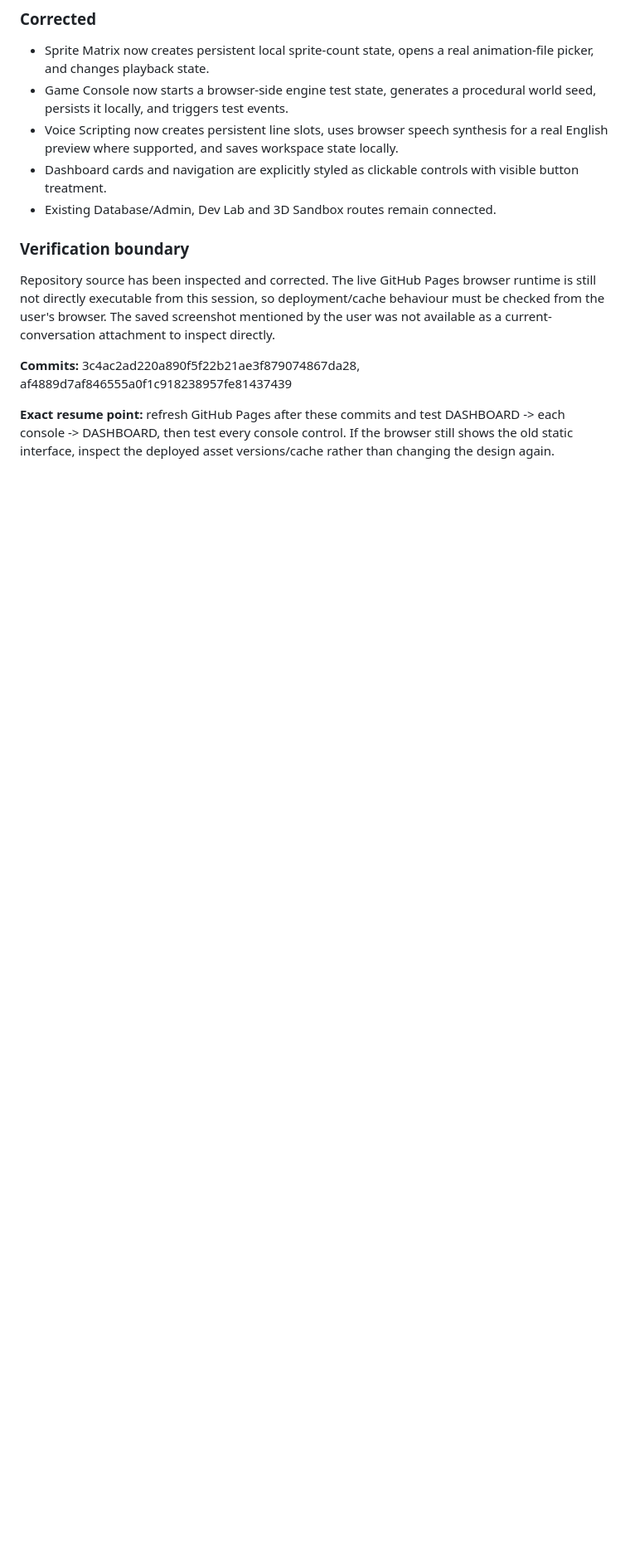
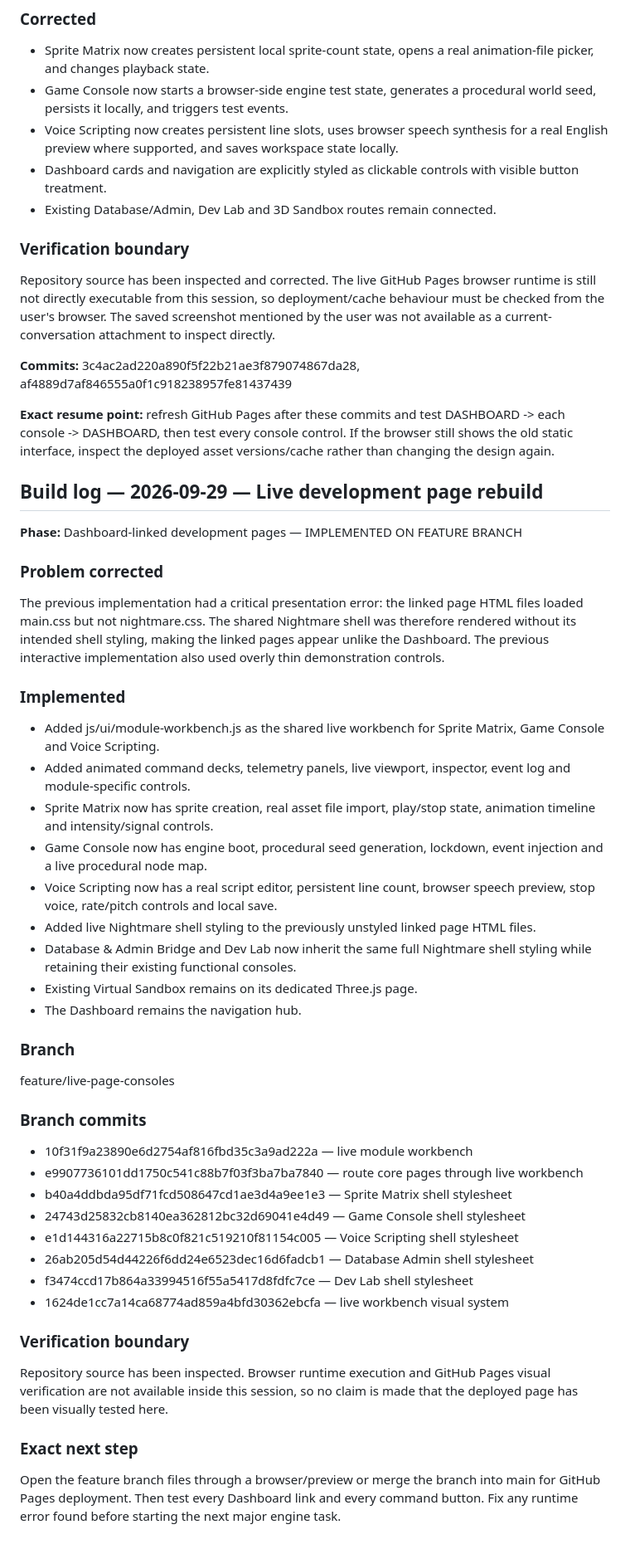
Before and after one commit to doretradinguk-cyber/project-nightmare-game-engine, a Markdown page: docs/HANDOVER.md, the part around the change. Shown at 83% size. GitHub-like rendering; blank space fills up the shorter version.

Commit message:
Record live development page rebuild handover

```diff
--- a/docs/HANDOVER.md
+++ b/docs/HANDOVER.md
@@ -174,3 +174,40 @@ Repository source has been inspected and corrected. The live GitHub Pages browse
 **Commits:** 3c4ac2ad220a890f5f22b21ae3f879074867da28, af4889d7af846555a0f1c918238957fe81437439
 
 **Exact resume point:** refresh GitHub Pages after these commits and test DASHBOARD -> each console -> DASHBOARD, then test every console control. If the browser still shows the old static interface, inspect the deployed asset versions/cache rather than changing the design again.
+
+## Build log — 2026-09-29 — Live development page rebuild
+
+**Phase:** Dashboard-linked development pages — IMPLEMENTED ON FEATURE BRANCH
+
+### Problem corrected
+The previous implementation had a critical presentation error: the linked page HTML files loaded main.css but not nightmare.css. The shared Nightmare shell was therefore rendered without its intended shell styling, making the linked pages appear unlike the Dashboard. The previous interactive implementation also used overly thin demonstration controls.
+
+### Implemented
+- Added js/ui/module-workbench.js as the shared live workbench for Sprite Matrix, Game Console and Voice Scripting.
+- Added animated command decks, telemetry panels, live viewport, inspector, event log and module-specific controls.
+- Sprite Matrix now has sprite creation, real asset file import, play/stop state, animation timeline and intensity/signal controls.
+- Game Console now has engine boot, procedural seed generation, lockdown, event injection and a live procedural node map.
+- Voice Scripting now has a real script editor, persistent line count, browser speech preview, stop voice, rate/pitch controls and local save.
+- Added live Nightmare shell styling to the previously unstyled linked page HTML files.
+- Database & Admin Bridge and Dev Lab now inherit the same full Nightmare shell styling while retaining their existing functional consoles.
+- Existing Virtual Sandbox remains on its dedicated Three.js page.
+- The Dashboard remains the navigation hub.
+
+### Branch
+feature/live-page-consoles
+
+### Branch commits
+- 10f31f9a23890e6d2754af816fbd35c3a9ad222a — live module workbench
+- e9907736101dd1750c541c88b7f03f3ba7ba7840 — route core pages through live workbench
+- b40a4ddbda95df71fcd508647cd1ae3d4a9ee1e3 — Sprite Matrix shell stylesheet
+- 24743d25832cb8140ea362812bc32d69041e4d49 — Game Console shell stylesheet
+- e1d144316a22715b8c0f821c519210f81154c005 — Voice Scripting shell stylesheet
+- 26ab205d54d44226f6dd24e6523dec16d6fadcb1 — Database Admin shell stylesheet
+- f3474ccd17b864a33994516f55a5417d8fdfc7ce — Dev Lab shell stylesheet
+- 1624de1cc7a14ca68774ad859a4bfd30362ebcfa — live workbench visual system
+
+### Verification boundary
+Repository source has been inspected. Browser runtime execution and GitHub Pages visual verification are not available inside this session, so no claim is made that the deployed page has been visually tested here.
+
+### Exact next step
+Open the feature branch files through a browser/preview or merge the branch into main for GitHub Pages deployment. Then test every Dashboard link and every command button. Fix any runtime error found before starting the next major engine task.
```
